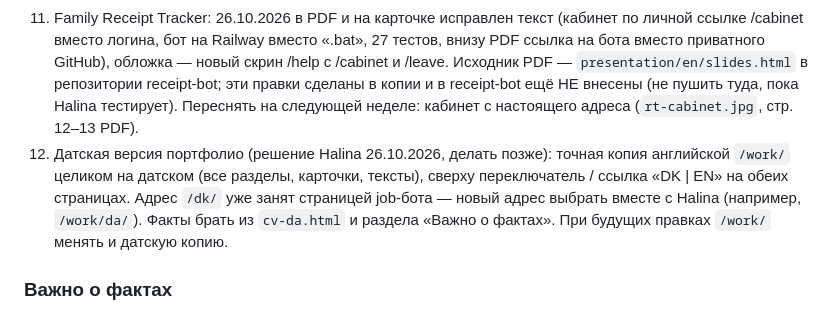
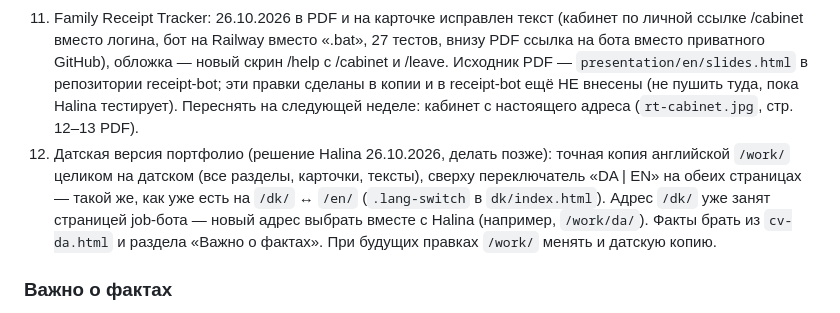
Before and after one commit to halyna-projects/halyna-projects.github.io, a Markdown page: CLAUDE.md, the part around the change. Drawn GitHub-style.

Commit message:
CLAUDE.md: reuse the existing DA/EN switch for the Danish portfolio
Co-Authored-By: Claude Opus 5.5 <noreply@anthropic.com>
Claude-Session: https://claude.ai/code/session_014bf53VHMTSmwpXQCByMULE

```diff
--- a/CLAUDE.md
+++ b/CLAUDE.md
@@ -60,7 +60,7 @@ LinkedIn: https://www.linkedin.com/in/halina-lukashenko
 9. Job-бот (датский): ошибки, найденные 22.10.2026 (переданы в сессию бота): в CV-PDF пропадают символы «+», «@», «–», «(», «:», дефис в T-SQL; строки рвутся посреди предложения; лишний заголовок «Ansøgning til stilling» и английский Profil в датском CV; в боте старое CV (data loads в Aarhus Kommune); ansøgning для датской вакансии по-английски, без «Att.:»; выдумки «Data Engineer», «agile», «certificeringer», искажённая цитата OVERLEVELSE, «data pipelines»; Verify ругает честные признания пробелов и пропускает настоящие ошибки.
 10. Возможно, вернуть job-бота в `/portfolio/` (сделать как `/work/`, ссылку не менять) — решает Halina, без её «да» не делать. Довод «за»: поиску работы с ИИ уже открыто учат (пример: бесплатный онлайн-воркшоп AID Learning 13.10.2026 — настроить ИИ для поиска вакансий, оценки соответствия, CV и писем; человек сам проверяет и отправляет каждую заявку).
 11. Family Receipt Tracker: 26.10.2026 в PDF и на карточке исправлен текст (кабинет по личной ссылке /cabinet вместо логина, бот на Railway вместо «.bat», 27 тестов, внизу PDF ссылка на бота вместо приватного GitHub), обложка — новый скрин /help с /cabinet и /leave. Исходник PDF — `presentation/en/slides.html` в репозитории receipt-bot; эти правки сделаны в копии и в receipt-bot ещё НЕ внесены (не пушить туда, пока Halina тестирует). Переснять на следующей неделе: кабинет с настоящего адреса (`rt-cabinet.jpg`, стр. 12–13 PDF).
-12. Датская версия портфолио (решение Halina 26.10.2026, делать позже): точная копия английской `/work/` целиком на датском (все разделы, карточки, тексты), сверху переключатель / ссылка «DK | EN» на обеих страницах. Адрес `/dk/` уже занят страницей job-бота — новый адрес выбрать вместе с Halina (например, `/work/da/`). Факты брать из `cv-da.html` и раздела «Важно о фактах». При будущих правках `/work/` менять и датскую копию.
+12. Датская версия портфолио (решение Halina 26.10.2026, делать позже): точная копия английской `/work/` целиком на датском (все разделы, карточки, тексты), сверху переключатель «DA | EN» на обеих страницах — такой же, как уже есть на `/dk/` ↔ `/en/` (`.lang-switch` в `dk/index.html`). Адрес `/dk/` уже занят страницей job-бота — новый адрес выбрать вместе с Halina (например, `/work/da/`). Факты брать из `cv-da.html` и раздела «Важно о фактах». При будущих правках `/work/` менять и датскую копию.
 
 ### Важно о фактах
 - Aarhus Kommune: должность — «IT Intern (developer)» / «IT-praktikant (udvikler)», НЕ «data consultant» (консультантом с отделами она не работала; в переводе рекомендации слово осталось как в оригинале письма). Halina только переводила скрипты PowerShell → Python для Eloomi и писала T-SQL; data loads в Eloomi при ней не делались — не писать.
```
